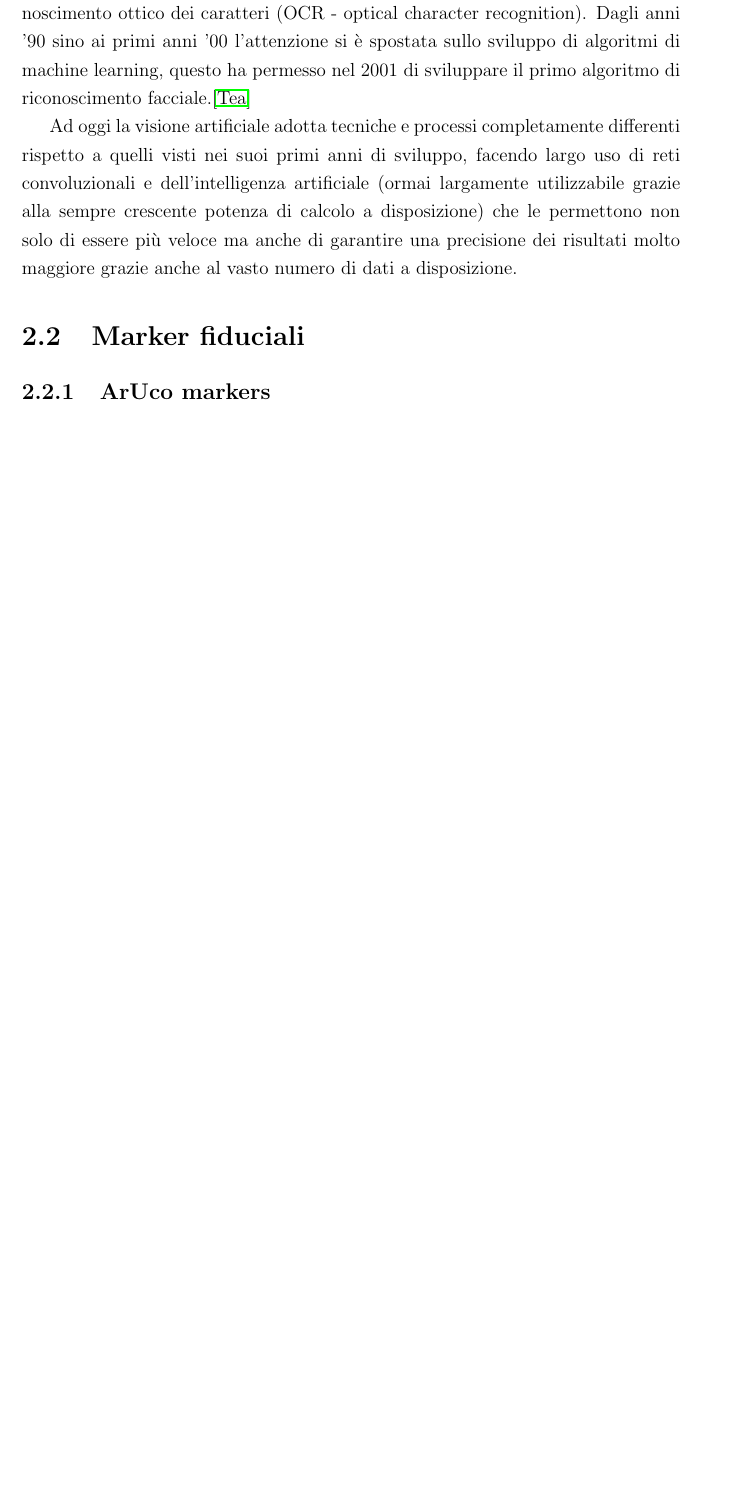
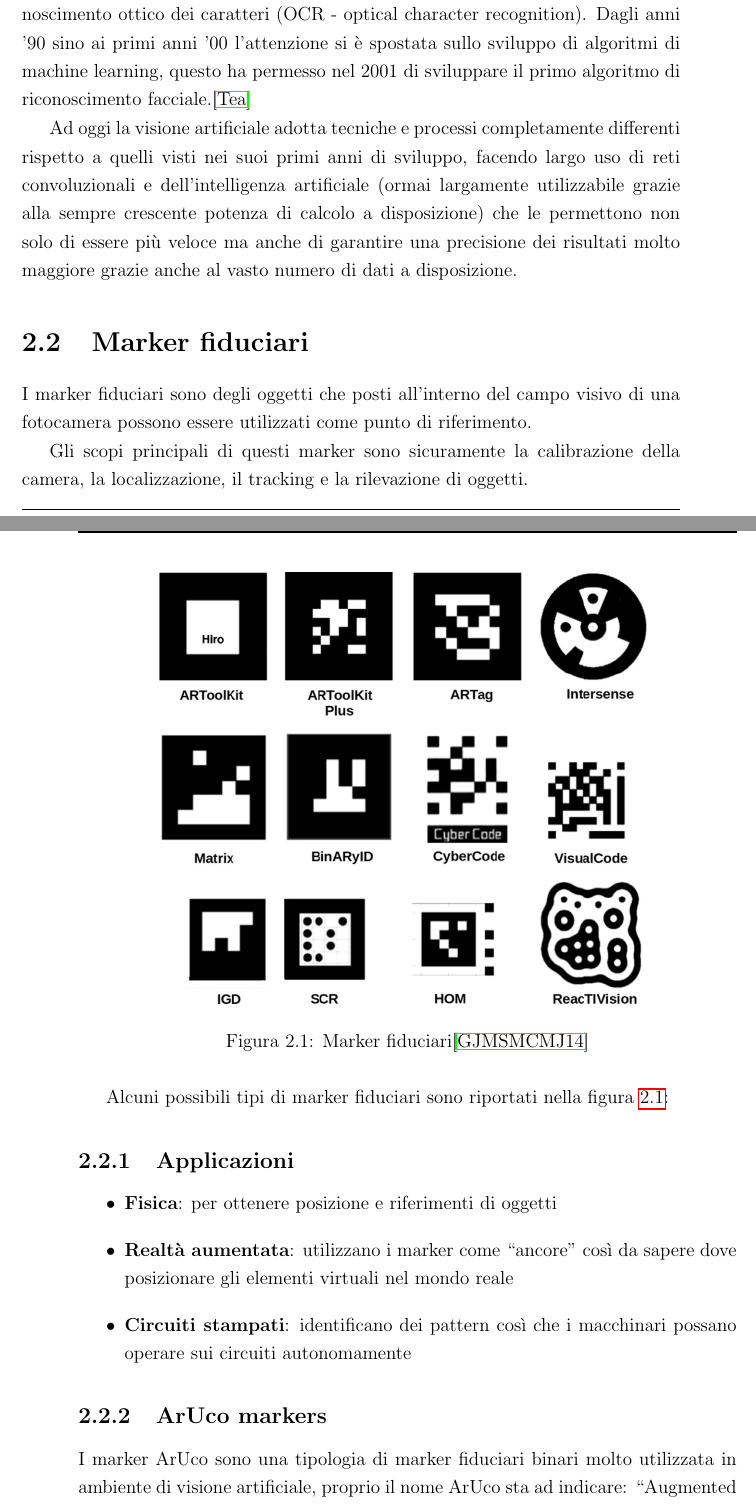
Before and after one commit to LorenzoBacchini/Bachelor-s-thesis-report, a LaTeX thesis (thesis-main.tex): part of page 17 of 55 before the commit and two parts of pages 17 and 18 of 59 after it, the two joined at a grey line, cut so that both start at the same text, the shorter picture padded with empty space. Compiled offline with pdfLaTeX.

Commit message:
added fiducial markers and ArUco markers background (not completed nor revised)

```diff
--- a/thesis-main.tex
+++ b/thesis-main.tex
@@ -5,6 +5,7 @@
 \usepackage{notes}
 \usepackage{shortcuts}
 \usepackage{acronym}
+\usepackage[notransparent]{svg}
 
 \school{\unibo}
 \programme{Corso di Laurea in Ingegneria e Scienze Informatiche}
@@ -116,5 +117,26 @@
 
 Ad oggi la visione artificiale adotta tecniche e processi completamente differenti rispetto a quelli visti nei suoi primi anni di sviluppo, facendo largo uso di reti convoluzionali e dell'intelligenza artificiale (ormai largamente utilizzabile grazie alla sempre crescente potenza di calcolo a disposizione) che le permettono non solo di essere più veloce ma anche di garantire una precisione dei risultati molto maggiore grazie anche al vasto numero di dati a disposizione.
 
-\section{Marker fiduciali}
+\section{Marker fiduciari}
+I marker fiduciari sono degli oggetti che posti all'interno del campo visivo di una fotocamera possono essere utilizzati come punto di riferimento.
+
+Gli scopi principali di questi marker sono sicuramente la calibrazione della camera, la localizzazione, il tracking e la rilevazione di oggetti.
+
+Alcuni possibili tipi di marker fiduciari sono riportati nella figura \ref{fig:marker_fiduciari}:
+
+\begin{figure}
+	\centering
+	\includegraphics[width=0.8\linewidth]{./figures/fiducialMarkers.png}
+	\caption{Marker fiduciari\cite{GARRIDOJURADO20142280}}
+	\label{fig:marker_fiduciari}
+\end{figure}
+
+\subsection{Applicazioni}
+\begin{itemize}
+	\item \textbf{Fisica}: per ottenere posizione e riferimenti di oggetti
+	\item \textbf{Realtà aumentata}: utilizzano i marker come ``ancore'' così da sapere dove posizionare gli elementi virtuali nel mondo reale
+	\item \textbf{Circuiti stampati}: identificano dei pattern così che i macchinari possano operare sui circuiti autonomamente
+\end{itemize}
+
 \subsection{ArUco markers}
+I marker ArUco sono una tipologia di marker fiduciari binari molto utilizzata in ambiente di visione artificiale, proprio il nome ArUco sta ad indicare: ``Augmented Reality University of Cordoba".
```
Also changed, not shown: bibliography.bib (+22 -0 lines), figures/4x4_1000-0.svg (added), figures/fiducialMarkers.png (added), thesis-main.pdf, thesis-main.tex (16 more changed lines).
